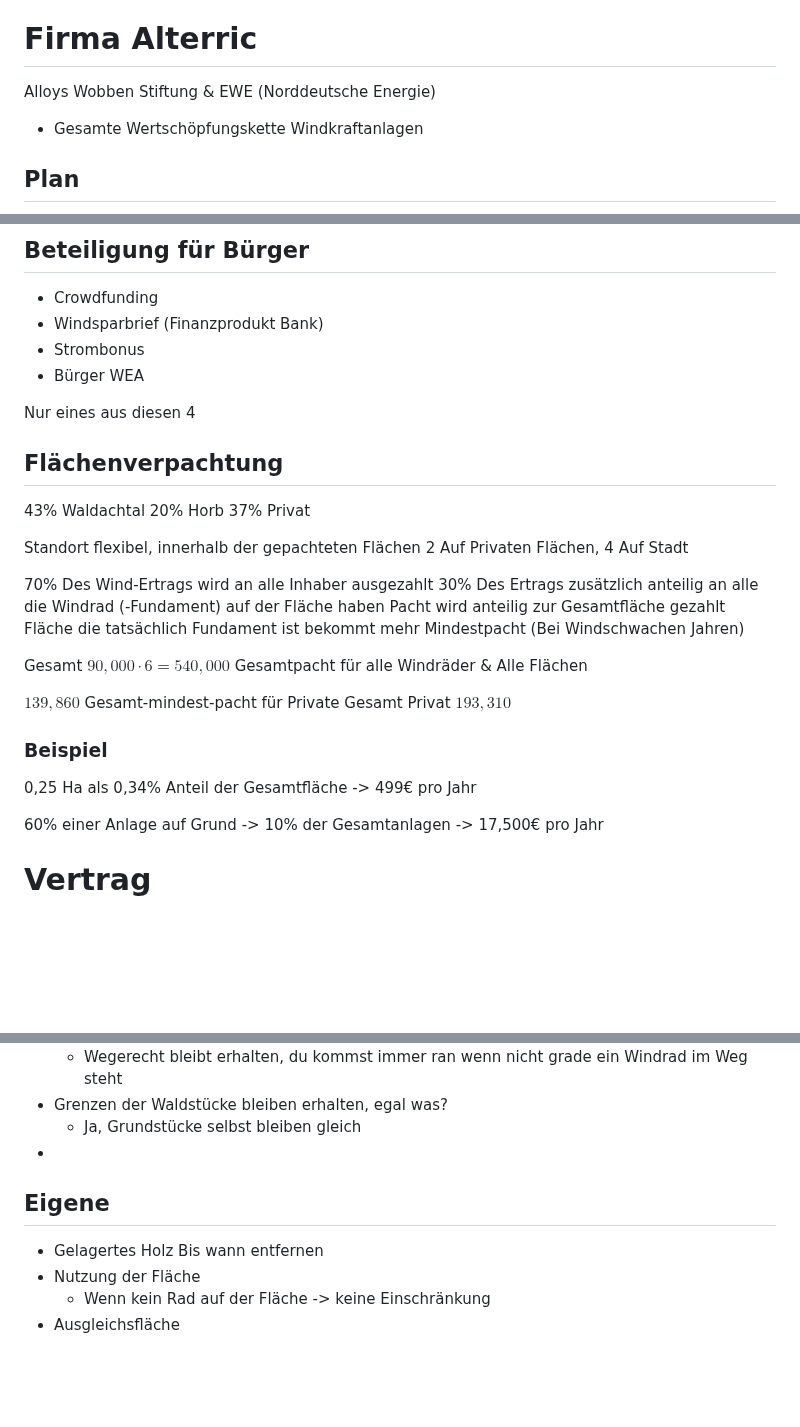
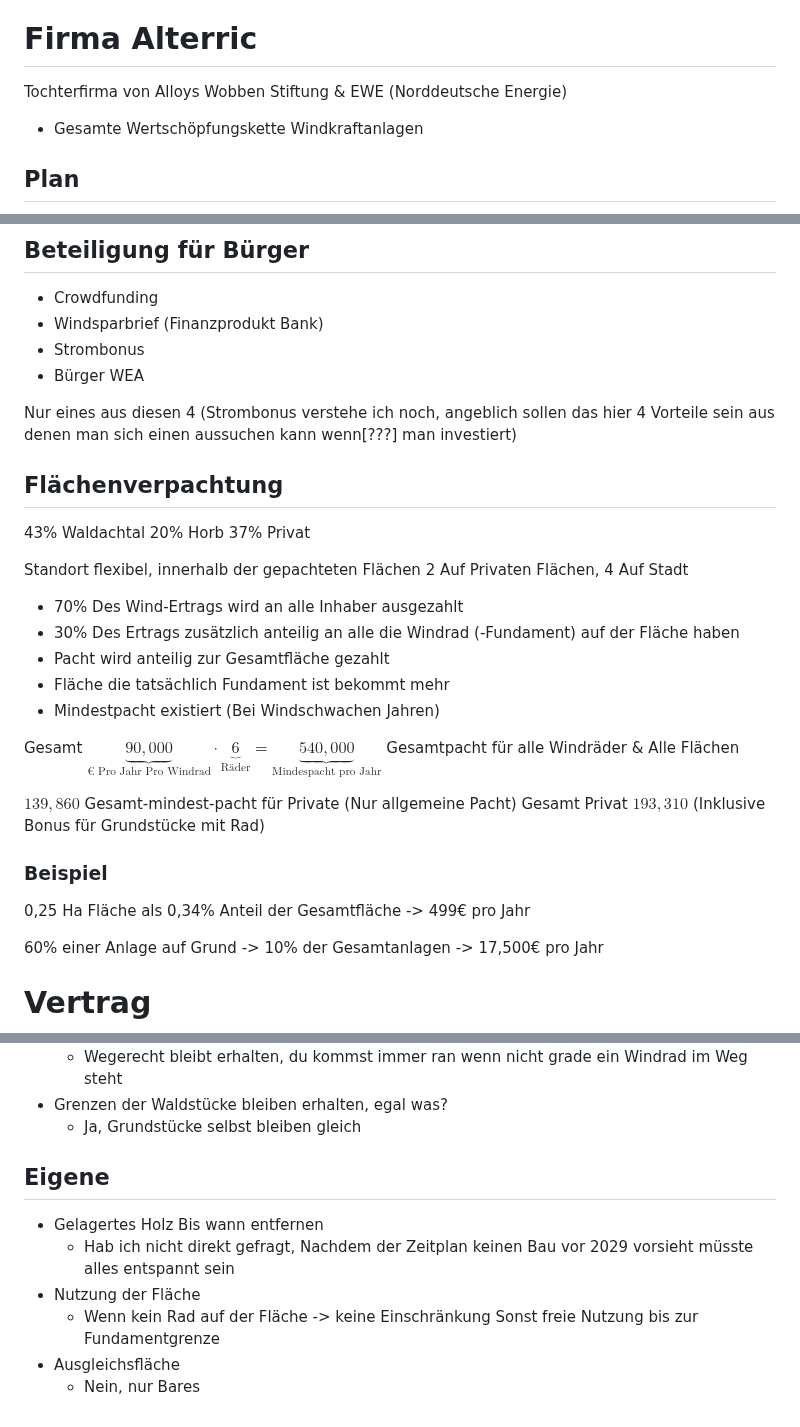
Before and after one commit to KasperNr1/Volcano, a Markdown page: Waldachtal.md, 3 parts joined by grey strips. GitHub-like rendering; blank space fills up the shorter version.

Commit message:
Random Changes

```diff
--- a/Waldachtal.md
+++ b/Waldachtal.md
@@ -2,7 +2,7 @@ $>100$ Eigentümer
 $\approx 75$ Anwesend
 
 # Firma Alterric
-Alloys Wobben Stiftung & EWE (Norddeutsche Energie)
+Tochterfirma von Alloys Wobben Stiftung & EWE (Norddeutsche Energie)
 
 - Gesamte Wertschöpfungskette Windkraftanlagen
 ## Plan
@@ -26,6 +26,8 @@ Raphael.bezold@alterric.com
 - Bürger WEA
 
 Nur eines aus diesen 4
+(Strombonus verstehe ich noch, angeblich sollen das hier 4 Vorteile sein aus denen man sich einen aussuchen kann wenn[???] man investiert)
+
 ## Flächenverpachtung
 43% Waldachtal
 20% Horb
@@ -34,21 +36,20 @@ Nur eines aus diesen 4
 Standort flexibel, innerhalb der gepachteten Flächen
 2 Auf Privaten Flächen, 4 Auf Stadt
 
-70% Des Wind-Ertrags wird an alle Inhaber ausgezahlt
-30% Des Ertrags zusätzlich anteilig an alle die Windrad (-Fundament) auf der Fläche haben
-Pacht wird anteilig zur Gesamtfläche gezahlt
-Fläche die tatsächlich Fundament ist bekommt mehr
-Mindestpacht (Bei Windschwachen Jahren)
+- 70% Des Wind-Ertrags wird an alle Inhaber ausgezahlt
+- 30% Des Ertrags zusätzlich anteilig an alle die Windrad (-Fundament) auf der Fläche haben
+- Pacht wird anteilig zur Gesamtfläche gezahlt
+- Fläche die tatsächlich Fundament ist bekommt mehr
+- Mindestpacht existiert (Bei Windschwachen Jahren)
+
+Gesamt $\underbrace{90,000}_{\text{€ Pro Jahr Pro Windrad}} \cdot \underbrace{6}_{\text{Räder}} = \underbrace{540,000}_{\text{Mindespacht pro Jahr}}$ Gesamtpacht für alle Windräder & Alle Flächen
 
 
-Gesamt $90,000 \cdot 6 = 540,000$ Gesamtpacht für alle Windräder & Alle Flächen
-
-
-$139,860$ Gesamt-mindest-pacht für Private
-Gesamt Privat $193,310$
+$139,860$ Gesamt-mindest-pacht für Private (Nur allgemeine Pacht)
+Gesamt Privat $193,310$ (Inklusive Bonus für Grundstücke mit Rad)
 
 ### Beispiel
-0,25 Ha als 0,34% Anteil der Gesamtfläche -> 499€ pro Jahr
+0,25 Ha Fläche als 0,34% Anteil der Gesamtfläche -> 499€ pro Jahr
 
 60% einer Anlage auf Grund -> 10% der Gesamtanlagen -> 17,500€ pro Jahr
 
@@ -98,11 +99,13 @@ Gesamt Privat $193,310$
 	- Wegerecht bleibt erhalten, du kommst immer ran wenn nicht grade ein Windrad im Weg steht
 - Grenzen der Waldstücke bleiben erhalten, egal was?
 	- Ja, Grundstücke selbst bleiben gleich
--
 
 ## Eigene
 - Gelagertes Holz
   Bis wann entfernen
+	- Hab ich nicht direkt gefragt, Nachdem der Zeitplan keinen Bau vor 2029 vorsieht müsste alles entspannt sein
 - Nutzung der Fläche
 	- Wenn kein Rad auf der Fläche -> keine Einschränkung
+	  Sonst freie Nutzung bis zur Fundamentgrenze
 - Ausgleichsfläche
+	- Nein, nur Bares
```
Also changed, not shown: other parts of Waldachtal.md (+1 -1 lines), VorlesungsNotizen/Architektur/09 Quantencomputer.md (added, +10 -0 lines), VorlesungsNotizen/Betriebssysteme/06 Speicherverwaltung.md (added, +1 -0 lines).
